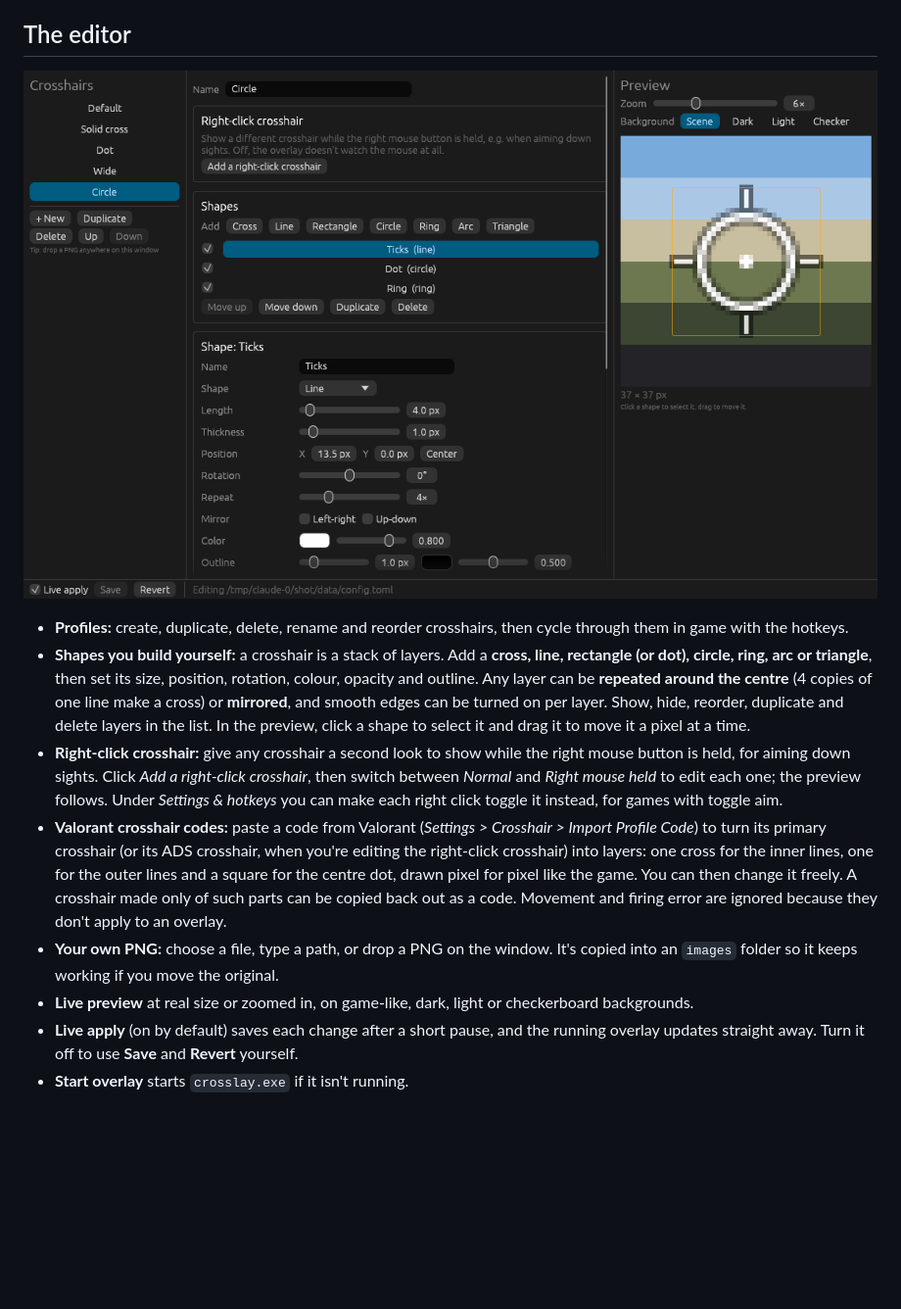
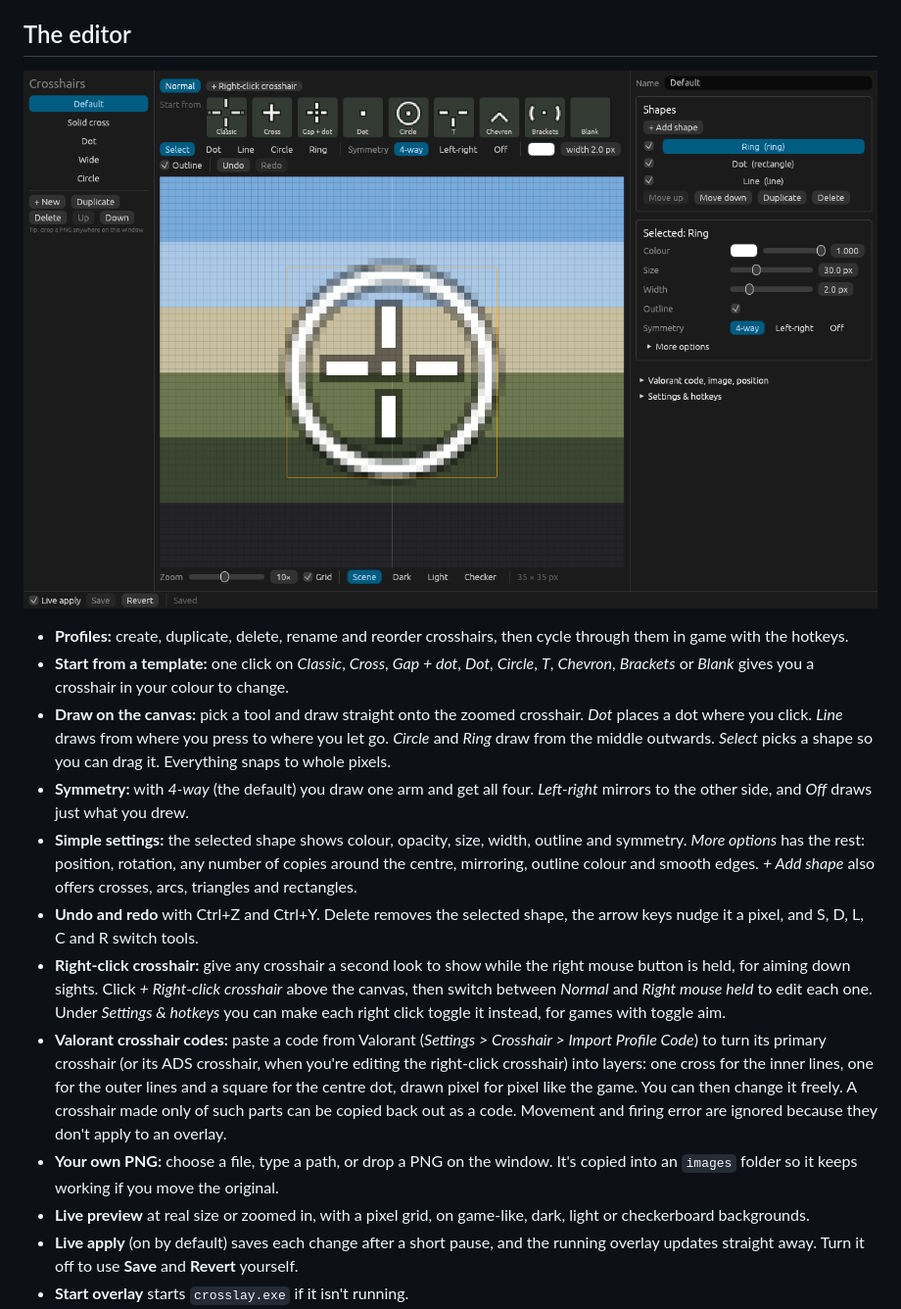
Before and after one commit to tacobellerontop-sudo/crosslay, a Markdown page: README.md, the part around the change. Shown at 98% size. GitHub-like rendering; pictures changed too: docs/menu.png; blank space fills up the shorter version.

```diff
--- a/README.md
+++ b/README.md
@@ -70,15 +70,23 @@ program already uses one, the overlay tells you at startup and keeps running wit
 
 - **Profiles:** create, duplicate, delete, rename and reorder crosshairs, then cycle through them
   in game with the hotkeys.
-- **Shapes you build yourself:** a crosshair is a stack of layers. Add a **cross, line,
-  rectangle (or dot), circle, ring, arc or triangle**, then set its size, position, rotation,
-  colour, opacity and outline. Any layer can be **repeated around the centre** (4 copies of one
-  line make a cross) or **mirrored**, and smooth edges can be turned on per layer. Show, hide,
-  reorder, duplicate and delete layers in the list. In the preview, click a shape to select it
-  and drag it to move it a pixel at a time.
+- **Start from a template:** one click on *Classic*, *Cross*, *Gap + dot*, *Dot*, *Circle*,
+  *T*, *Chevron*, *Brackets* or *Blank* gives you a crosshair in your colour to change.
+- **Draw on the canvas:** pick a tool and draw straight onto the zoomed crosshair. *Dot*
+  places a dot where you click. *Line* draws from where you press to where you let go.
+  *Circle* and *Ring* draw from the middle outwards. *Select* picks a shape so you can drag it.
+  Everything snaps to whole pixels.
+- **Symmetry:** with *4-way* (the default) you draw one arm and get all four. *Left-right*
+  mirrors to the other side, and *Off* draws just what you drew.
+- **Simple settings:** the selected shape shows colour, opacity, size, width, outline and
+  symmetry. *More options* has the rest: position, rotation, any number of copies around the
+  centre, mirroring, outline colour and smooth edges. *+ Add shape* also offers crosses, arcs,
+  triangles and rectangles.
+- **Undo and redo** with Ctrl+Z and Ctrl+Y. Delete removes the selected shape, the arrow keys
+  nudge it a pixel, and S, D, L, C and R switch tools.
 - **Right-click crosshair:** give any crosshair a second look to show while the right mouse
-  button is held, for aiming down sights. Click *Add a right-click crosshair*, then switch
-  between *Normal* and *Right mouse held* to edit each one; the preview follows. Under
+  button is held, for aiming down sights. Click *+ Right-click crosshair* above the canvas, then
+  switch between *Normal* and *Right mouse held* to edit each one. Under
   *Settings & hotkeys* you can make each right click toggle it instead, for games with toggle
   aim.
 - **Valorant crosshair codes:** paste a code from Valorant (*Settings > Crosshair > Import
@@ -89,8 +97,8 @@ program already uses one, the overlay tells you at startup and keeps running wit
   firing error are ignored because they don't apply to an overlay.
 - **Your own PNG:** choose a file, type a path, or drop a PNG on the window. It's copied into an
   `images` folder so it keeps working if you move the original.
-- **Live preview** at real size or zoomed in, on game-like, dark, light or checkerboard
-  backgrounds.
+- **Live preview** at real size or zoomed in, with a pixel grid, on game-like, dark, light or
+  checkerboard backgrounds.
 - **Live apply** (on by default) saves each change after a short pause, and the running overlay
   updates straight away. Turn it off to use **Save** and **Revert** yourself.
 - **Start overlay** starts `crosslay.exe` if it isn't running.
```
Also changed, not shown: 6 other files.
